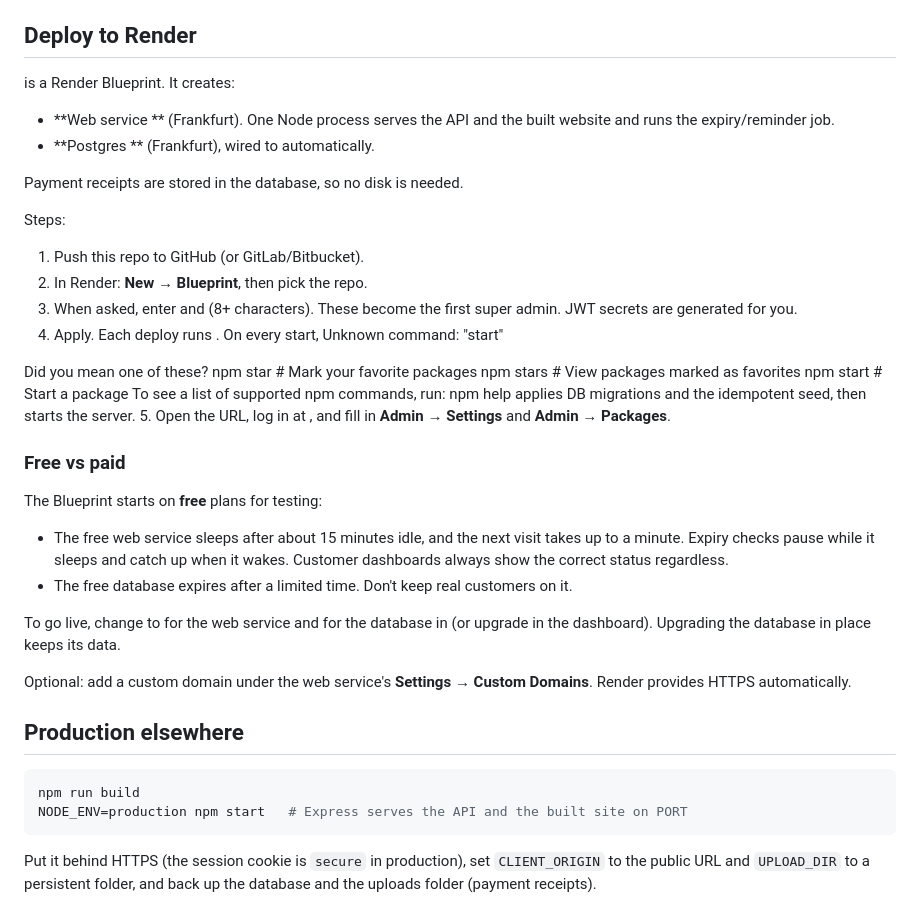
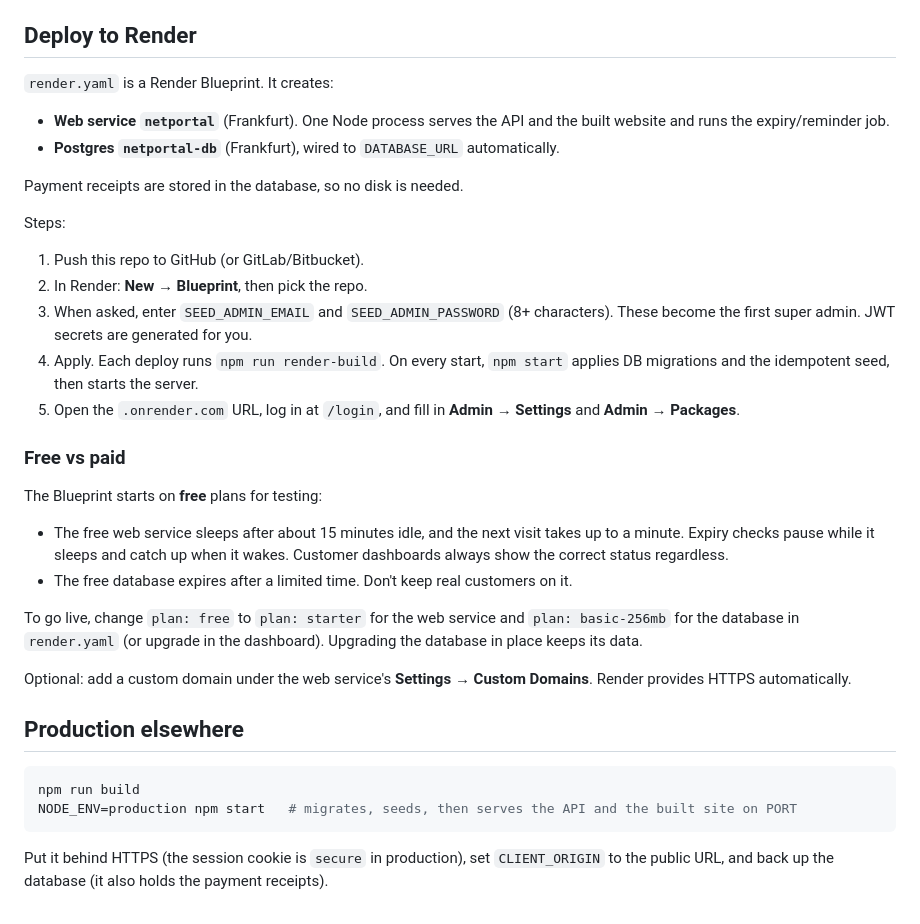
Before and after one commit to NerdyBee/subscription_site, a Markdown page: README.md, the part around the change. GitHub-like rendering.

Commit message:
Fix garbled Render section in README
Co-Authored-By: Claude Opus 5.5 <noreply@anthropic.com>

````diff
--- a/README.md
+++ b/README.md
@@ -37,10 +37,10 @@ To automate this (V2), implement the `NetworkAdapter` interface in `server/src/n
 
 ## Deploy to Render
 
- is a Render Blueprint. It creates:
+`render.yaml` is a Render Blueprint. It creates:
 
-- **Web service ** (Frankfurt). One Node process serves the API and the built website and runs the expiry/reminder job.
-- **Postgres ** (Frankfurt), wired to  automatically.
+- **Web service `netportal`** (Frankfurt). One Node process serves the API and the built website and runs the expiry/reminder job.
+- **Postgres `netportal-db`** (Frankfurt), wired to `DATABASE_URL` automatically.
 
 Payment receipts are stored in the database, so no disk is needed.
 
@@ -48,17 +48,9 @@ Steps:
 
 1. Push this repo to GitHub (or GitLab/Bitbucket).
 2. In Render: **New → Blueprint**, then pick the repo.
-3. When asked, enter  and  (8+ characters). These become the first super admin. JWT secrets are generated for you.
-4. Apply. Each deploy runs . On every start, Unknown command: "start"
-
-
-Did you mean one of these?
-  npm star # Mark your favorite packages
-  npm stars # View packages marked as favorites
-  npm start # Start a package
-To see a list of supported npm commands, run:
-  npm help applies DB migrations and the idempotent seed, then starts the server.
-5. Open the  URL, log in at , and fill in **Admin → Settings** and **Admin → Packages**.
+3. When asked, enter `SEED_ADMIN_EMAIL` and `SEED_ADMIN_PASSWORD` (8+ characters). These become the first super admin. JWT secrets are generated for you.
+4. Apply. Each deploy runs `npm run render-build`. On every start, `npm start` applies DB migrations and the idempotent seed, then starts the server.
+5. Open the `.onrender.com` URL, log in at `/login`, and fill in **Admin → Settings** and **Admin → Packages**.
 
 ### Free vs paid
 
@@ -67,7 +59,7 @@ The Blueprint starts on **free** plans for testing:
 - The free web service sleeps after about 15 minutes idle, and the next visit takes up to a minute. Expiry checks pause while it sleeps and catch up when it wakes. Customer dashboards always show the correct status regardless.
 - The free database expires after a limited time. Don't keep real customers on it.
 
-To go live, change  to  for the web service and  for the database in  (or upgrade in the dashboard). Upgrading the database in place keeps its data.
+To go live, change `plan: free` to `plan: starter` for the web service and `plan: basic-256mb` for the database in `render.yaml` (or upgrade in the dashboard). Upgrading the database in place keeps its data.
 
 Optional: add a custom domain under the web service's **Settings → Custom Domains**. Render provides HTTPS automatically.
 
@@ -75,7 +67,7 @@ Optional: add a custom domain under the web service's **Settings → Custom Doma
 
 ```bash
 npm run build
-NODE_ENV=production npm start   # Express serves the API and the built site on PORT
+NODE_ENV=production npm start   # migrates, seeds, then serves the API and the built site on PORT
 ```
 
-Put it behind HTTPS (the session cookie is `secure` in production), set `CLIENT_ORIGIN` to the public URL and `UPLOAD_DIR` to a persistent folder, and back up the database and the uploads folder (payment receipts).
+Put it behind HTTPS (the session cookie is `secure` in production), set `CLIENT_ORIGIN` to the public URL, and back up the database (it also holds the payment receipts).
````
